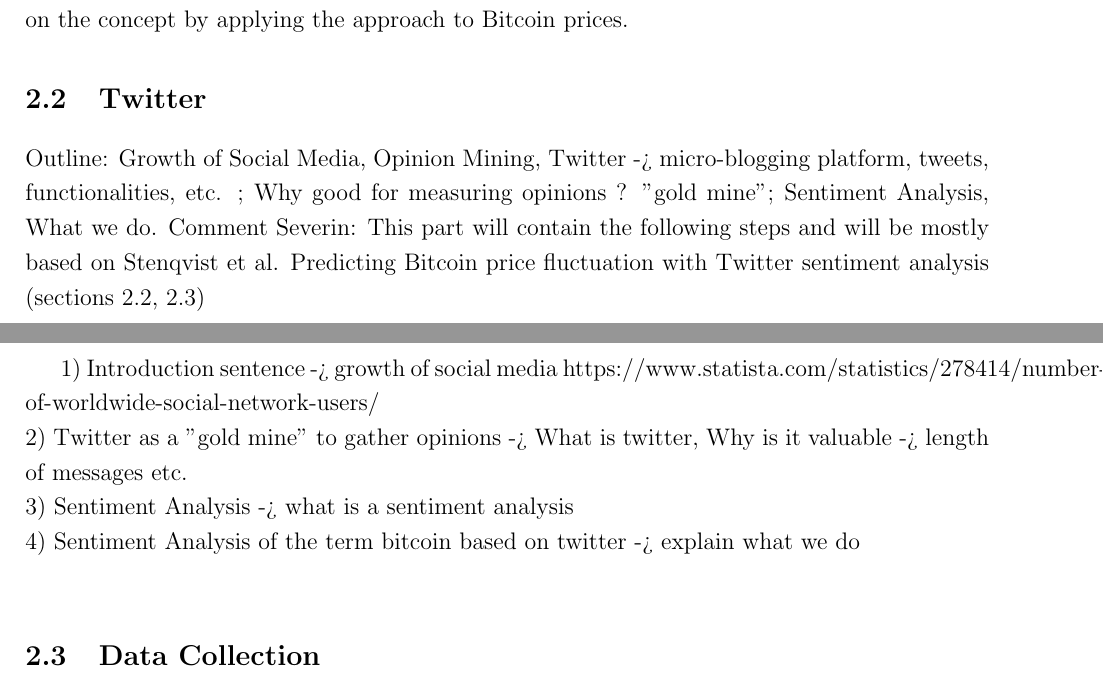
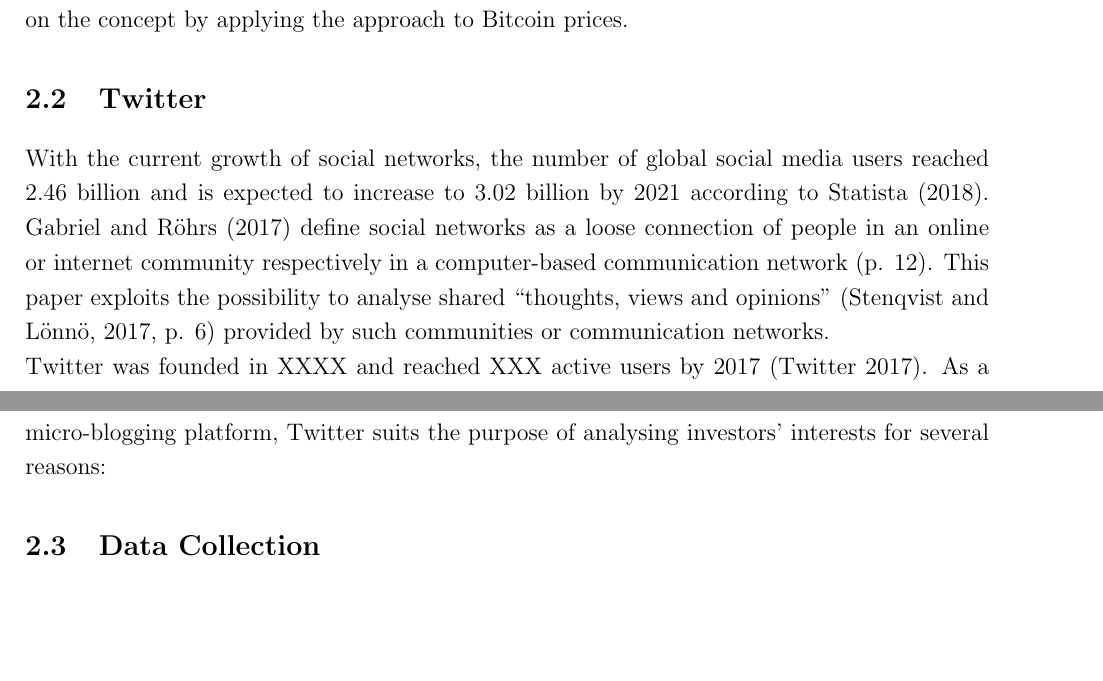
Before and after one commit to joelsonderegger/twitterbitcoin, a LaTeX paper (paper/paper.tex): two parts of pages 7 and 8 of 17, joined at a grey line, cut so that both start at the same text, the shorter picture padded with empty space. Compiled offline with pdfLaTeX.

Commit message:
started to forumulate twitter part

```diff
--- a/paper/paper.tex
+++ b/paper/paper.tex
@@ -132,13 +132,11 @@ Today, Bitcoin is the most popular of over 1300 so-called cryptocurrencies world
 One core assumption of behavioural finance is that investors’ interests influence their behaviour and therefore stock prices. (Mao et al., 2015, p. 3) A widely used approach to measure investors’ interests is the sentiment analysis of Twitter data. Based on analysis of the influence of twitter bullishness on the stock market by Mao et al. (2015), this paper further elaborates on the concept by applying the approach to Bitcoin prices.
 
 \subsection{Twitter}
-Outline: Growth of Social Media, Opinion Mining, Twitter -> micro-blogging platform, tweets, functionalities, etc. ; Why good for measuring opinions ?  "gold mine"; Sentiment Analysis, What we do.
-Comment Severin: This part will contain the following steps and will be mostly based on Stenqvist et al. Predicting Bitcoin price fluctuation with Twitter sentiment analysis  (sections 2.2, 2.3)\\
+With the current growth of social networks, the number of global social media users reached 2.46 billion and is expected to increase to 3.02 billion by 2021 according to Statista (2018). Gabriel and Röhrs (2017) define social networks as a loose connection of people in an online or internet community respectively in a computer-based communication network (p. 12). This paper exploits the possibility to analyse shared “thoughts, views and opinions” (Stenqvist and Lönnö, 2017, p. 6) provided by such communities or communication networks.\newline
+Twitter was founded in XXXX and reached XXX active users by 2017 (Twitter 2017). As a micro-blogging platform, Twitter suits the purpose of analysing investors’ interests for several reasons:
 
-1) Introduction sentence -> growth of social media https://www.statista.com/statistics/278414/number-of-worldwide-social-network-users/\\
-2) Twitter as a "gold mine" to gather opinions -> What is twitter, Why is it valuable -> length of messages etc.\\
-3) Sentiment Analysis -> what is a sentiment analysis\\
-4) Sentiment Analysis of the term bitcoin based on twitter -> explain what we do \\
+
+
 
 \subsection{Data Collection}
 For our data, we collected 2 separated time series datasets. One showing the twitter activity regarding bitcoin and the second one showing the bitcoin price development. Both datasets, were collected hourly for the period from the 19.12.2017 starting at 20:00:00 UTC and ending on the 28.12.2017 at 10:00:00 UTC. We chose the hourly basis to be able to do a statistical analysis with a certain amount of observations in the restricted processing time for this homework. For the twitter data we aggregated every hour the total number of tweets mentioning bitcoin. For the bitcoin prices we selected prices at the last second of every hour.\\
```
